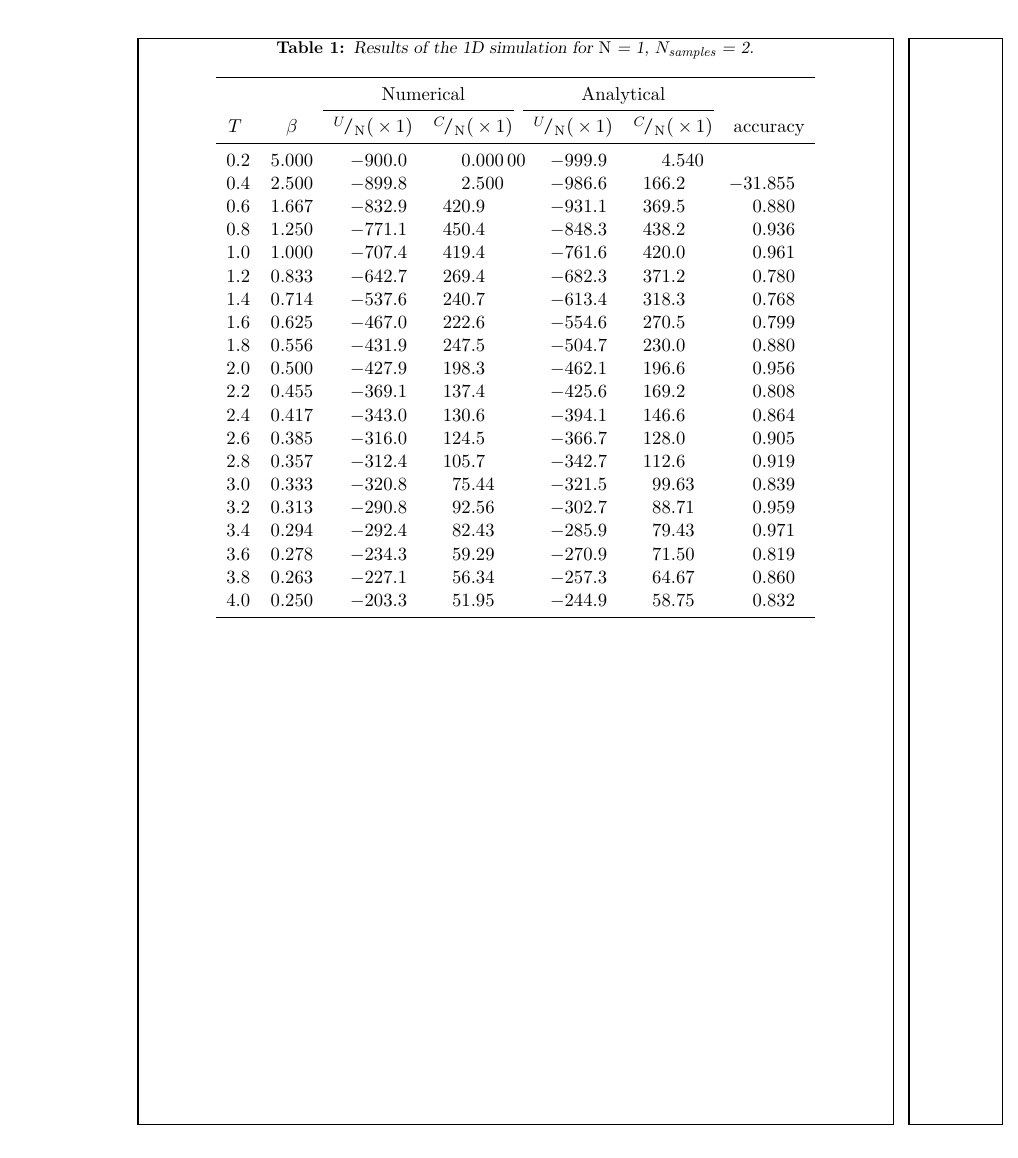
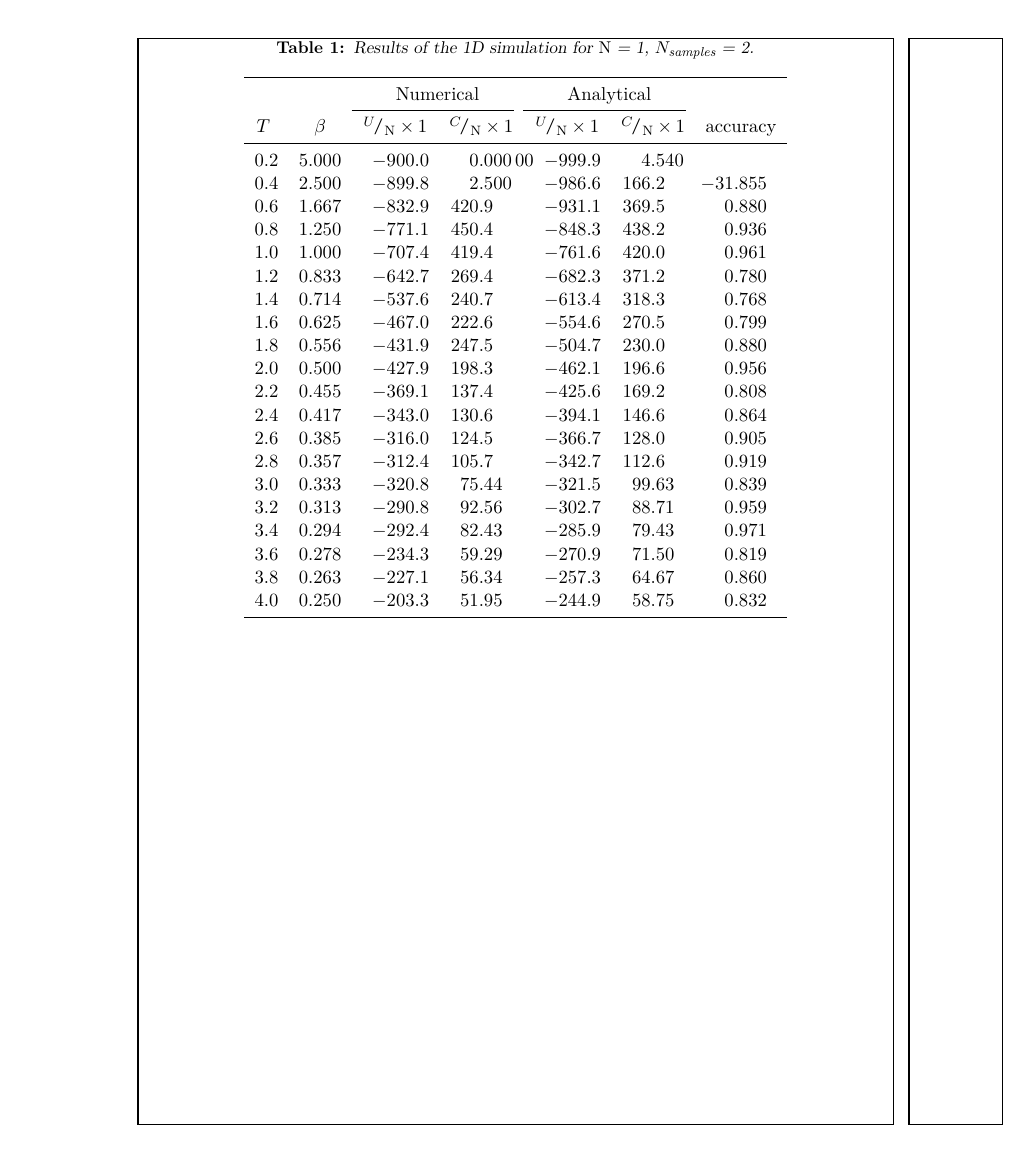
Before and after one commit to lauraBaakman/Computational-Physics, a LaTeX document (report/test.tex): part of the page, cut so that both start at the same text. Compiled offline with pdfLaTeX.

```diff
--- a/report/test.tex
+++ b/report/test.tex
@@ -2,12 +2,8 @@
 \usepackage{style}
 \usepackage{showframe}
 
-% \newcommand{\resultsOneDTable}[2]{}
-
-\begin{document}
-
-\onecolumn
-	\makeatletter
+\makeatletter
+\newcommand{\jfdkasjflas}[2]{
 	\begin{longtable}{
 			S[table-format = 1.1, round-precision=1, table-number-alignment = center, round-mode=places, round-precision=1]
 			S[table-format = 1.3, round-mode=places, round-precision=3, table-number-alignment = center]
@@ -26,10 +22,10 @@
 			\cmidrule(r){3-4}\cmidrule(r){5-6}
 				  \temperature
 				& $\beta$
-				& $\rfrac{\averageEnergy}{\numberOfSpins}  	{(}\times \num{e-3}{)}$
-				& $\rfrac{\specificHeat}{\numberOfSpins}   	{(}\times \num{e-3}{)}$
-				& $\rfrac{\averageEnergy}{\numberOfSpins} 	{(}\times \num{e-3}{)}$
-				& $\rfrac{\specificHeat}{\numberOfSpins}	{(}\times \num{e-3}{)}$
+				& $\rfrac{\averageEnergy}{\numberOfSpins}  	\times \num{e-3}$
+				& $\rfrac{\specificHeat}{\numberOfSpins}   	\times \num{e-3}$
+				& $\rfrac{\averageEnergy}{\numberOfSpins} 	\times \num{e-3}$
+				& $\rfrac{\specificHeat}{\numberOfSpins}	\times \num{e-3}$
 				& accuracy  \\
 			\midrule
 		\endfirsthead
@@ -43,10 +39,10 @@
 			\cmidrule(r){3-4}\cmidrule(r){5-6}
 				  \temperature
 				& $\beta$
-				& $\rfrac{\averageEnergy}{\numberOfSpins}	{(}\times \num{e-3}{)}$
-				& $\rfrac{\specificHeat}{\numberOfSpins}	{(}\times \num{e-3}{)}$
-				& $\rfrac{\averageEnergy}{\numberOfSpins}	{(}\times \num{e-3}{)}$
-				& $\rfrac{\specificHeat}{\numberOfSpins} 	{(}\times \num{e-3}{)}$
+				& $\rfrac{\averageEnergy}{\numberOfSpins}	\times \num{e-3}$
+				& $\rfrac{\specificHeat}{\numberOfSpins}	\times \num{e-3}$
+				& $\rfrac{\averageEnergy}{\numberOfSpins}	\times \num{e-3}$
+				& $\rfrac{\specificHeat}{\numberOfSpins} 	\times \num{e-3}$
 				& accuracy  \\
 			\midrule
 		\endhead
@@ -55,12 +51,15 @@
 			\bottomrule
 		\endlastfoot
 		\@@input tables/NS1000_N10.tex
-		% \@@input mylongtable.tex
 	\end{longtable}
-	\makeatother
+}
+\makeatother
 
-		% 0.2	& 5.00000	& -0.90000	& 0.00000	& -0.99991	& 0.00454	& 0			\\
-		% 0.4	& 2.50000	& -0.87082	& 0.36600	& -0.98661	& 0.16620	& 0.66057	\\
-		% 0.6	& 1.66667	& -0.82581	& 0.39460	& -0.93111	& 0.36954	& 0.90449	\\
+\begin{document}
+
+\onecolumn
+
+\jfdkasjflas{10}{1000}
+
 
 \end{document}
```
